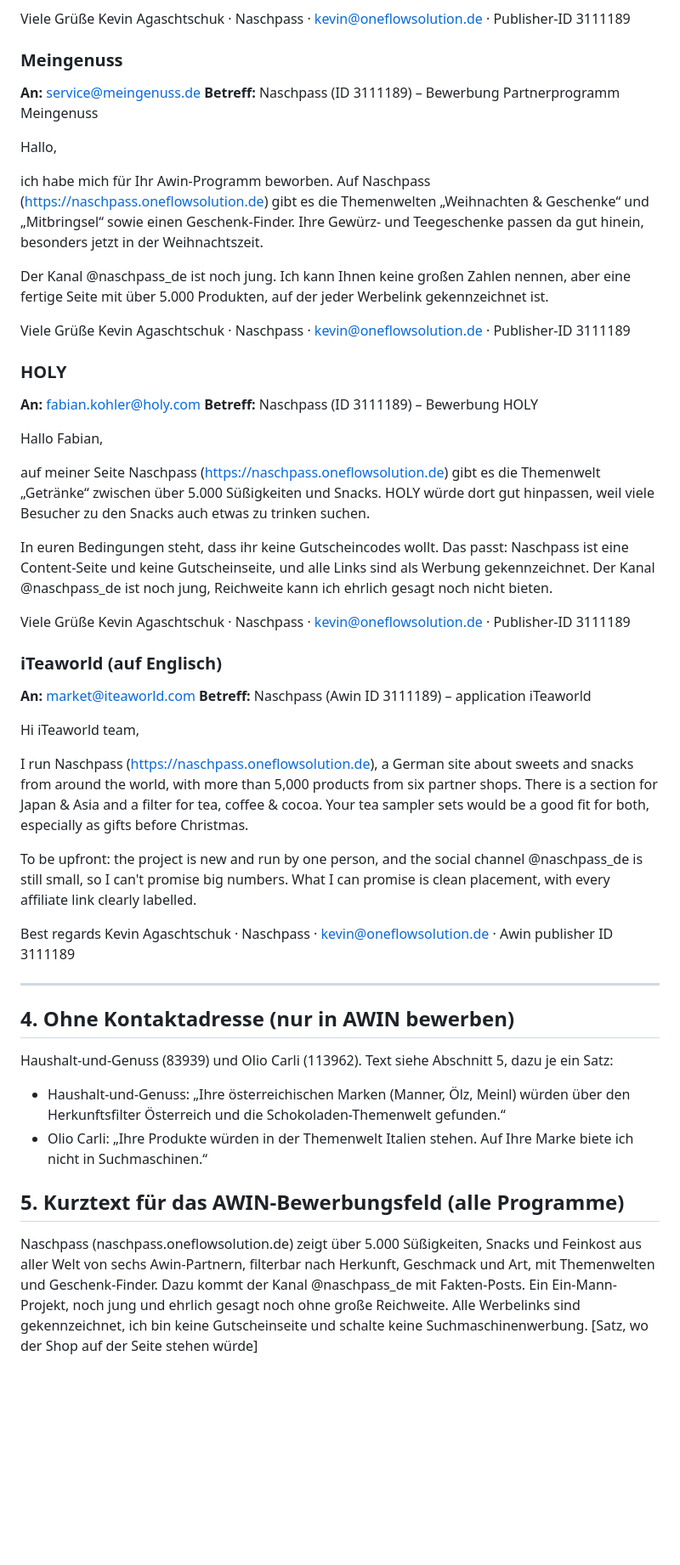
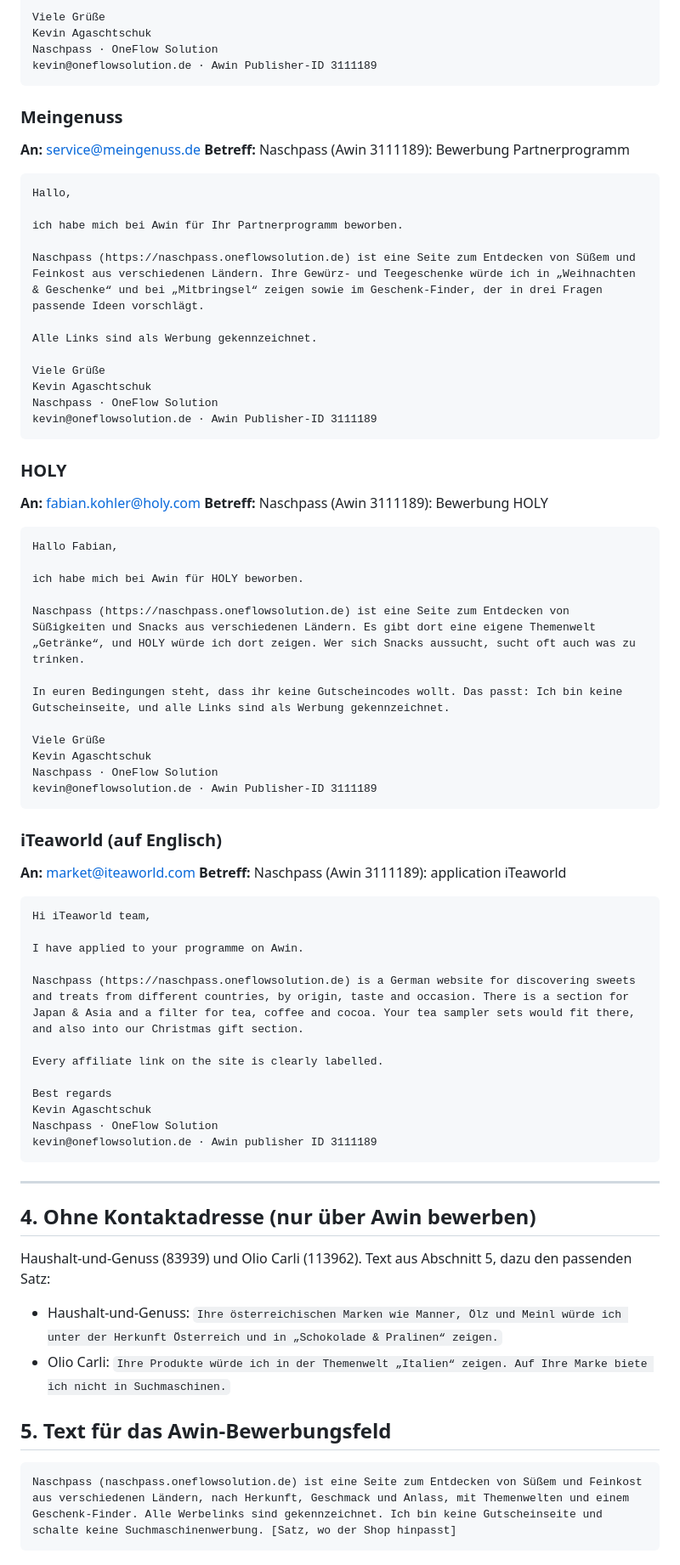
Before and after one commit to keluga/Naschpass_de, a Markdown page: EMAILS_RUNDE2.md, the part around one of its changes. Shown at 85% size. Rendered like a GitHub page; blank space fills up the shorter version.

Commit message:
E-Mails Runde 2: Version 2 (ohne Zahlen/Social Media, klarer)
Co-Authored-By: Claude Opus 5.5 <noreply@anthropic.com>
Claude-Session: https://claude.ai/code/session_01KiB32ZGbvX5m8PaqzWUgQM

````diff
--- a/EMAILS_RUNDE2.md
+++ b/EMAILS_RUNDE2.md
@@ -126,52 +137,75 @@ Naschpass bündelt über 5.000 Süßigkeiten und Snacks von sechs Partner-Shops,
 
 Viele Grüße
-Kevin Agaschtschuk · Naschpass · kevin@oneflowsolution.de · Publisher-ID 3111189
+Kevin Agaschtschuk
+Naschpass · OneFlow Solution
+kevin@oneflowsolution.de · Awin Publisher-ID 3111189
+```
 
 ### Meingenuss
 **An:** service@meingenuss.de
-**Betreff:** Naschpass (ID 3111189) – Bewerbung Partnerprogramm Meingenuss
+**Betreff:** Naschpass (Awin 3111189): Bewerbung Partnerprogramm
 
+```
 Hallo,
 
-ich habe mich für Ihr Awin-Programm beworben. Auf Naschpass (https://naschpass.oneflowsolution.de) gibt es die Themenwelten „Weihnachten & Geschenke“ und „Mitbringsel“ sowie einen Geschenk-Finder. Ihre Gewürz- und Teegeschenke passen da gut hinein, besonders jetzt in der Weihnachtszeit.
+ich habe mich bei Awin für Ihr Partnerprogramm beworben.
 
-Der Kanal @naschpass_de ist noch jung. Ich kann Ihnen keine großen Zahlen nennen, aber eine fertige Seite mit über 5.000 Produkten, auf der jeder Werbelink gekennzeichnet ist.
+Naschpass (https://naschpass.oneflowsolution.de) ist eine Seite zum Entdecken von Süßem und Feinkost aus verschiedenen Ländern. Ihre Gewürz- und Teegeschenke würde ich in „Weihnachten & Geschenke“ und bei „Mitbringsel“ zeigen sowie im Geschenk-Finder, der in drei Fragen passende Ideen vorschlägt.
+
+Alle Links sind als Werbung gekennzeichnet.
 
 Viele Grüße
-Kevin Agaschtschuk · Naschpass · kevin@oneflowsolution.de · Publisher-ID 3111189
+Kevin Agaschtschuk
+Naschpass · OneFlow Solution
+kevin@oneflowsolution.de · Awin Publisher-ID 3111189
+```
 
 ### HOLY
 **An:** fabian.kohler@holy.com
-**Betreff:** Naschpass (ID 3111189) – Bewerbung HOLY
+**Betreff:** Naschpass (Awin 3111189): Bewerbung HOLY
 
+```
 Hallo Fabian,
 
-auf meiner Seite Naschpass (https://naschpass.oneflowsolution.de) gibt es die Themenwelt „Getränke“ zwischen über 5.000 Süßigkeiten und Snacks. HOLY würde dort gut hinpassen, weil viele Besucher zu den Snacks auch etwas zu trinken suchen.
+ich habe mich bei Awin für HOLY beworben.
 
-In euren Bedingungen steht, dass ihr keine Gutscheincodes wollt. Das passt: Naschpass ist eine Content-Seite und keine Gutscheinseite, und alle Links sind als Werbung gekennzeichnet. Der Kanal @naschpass_de ist noch jung, Reichweite kann ich ehrlich gesagt noch nicht bieten.
+Naschpass (https://naschpass.oneflowsolution.de) ist eine Seite zum Entdecken von Süßigkeiten und Snacks aus verschiedenen Ländern. Es gibt dort eine eigene Themenwelt „Getränke“, und HOLY würde ich dort zeigen. Wer sich Snacks aussucht, sucht oft auch was zu trinken.
+
+In euren Bedingungen steht, dass ihr keine Gutscheincodes wollt. Das passt: Ich bin keine Gutscheinseite, und alle Links sind als Werbung gekennzeichnet.
 
 Viele Grüße
-Kevin Agaschtschuk · Naschpass · kevin@oneflowsolution.de · Publisher-ID 3111189
+Kevin Agaschtschuk
+Naschpass · OneFlow Solution
+kevin@oneflowsolution.de · Awin Publisher-ID 3111189
+```
 
 ### iTeaworld (auf Englisch)
 **An:** market@iteaworld.com
-**Betreff:** Naschpass (Awin ID 3111189) – application iTeaworld
+**Betreff:** Naschpass (Awin 3111189): application iTeaworld
 
+```
 Hi iTeaworld team,
 
-I run Naschpass (https://naschpass.oneflowsolution.de), a German site about sweets and snacks from around the world, with more than 5,000 products from six partner shops. There is a section for Japan & Asia and a filter for tea, coffee & cocoa. Your tea sampler sets would be a good fit for both, especially as gifts before Christmas.
+I have applied to your programme on Awin.
 
-To be upfront: the project is new and run by one person, and the social channel @naschpass_de is still small, so I can't promise big numbers. What I can promise is clean placement, with every affiliate link clearly labelled.
+Naschpass (https://naschpass.oneflowsolution.de) is a German website for discovering sweets and treats from different countries, by origin, taste and occasion. There is a section for Japan & Asia and a filter for tea, coffee and cocoa. Your tea sampler sets would fit there, and also into our Christmas gift section.
+
+Every affiliate link on the site is clearly labelled.
 
 Best regards
-Kevin Agaschtschuk · Naschpass · kevin@oneflowsolution.de · Awin publisher ID 3111189
+Kevin Agaschtschuk
+Naschpass · OneFlow Solution
+kevin@oneflowsolution.de · Awin publisher ID 3111189
+```
 
 ---
 
-## 4. Ohne Kontaktadresse (nur in AWIN bewerben)
-Haushalt-und-Genuss (83939) und Olio Carli (113962). Text siehe Abschnitt 5, dazu je ein Satz:
-- Haushalt-und-Genuss: „Ihre österreichischen Marken (Manner, Ölz, Meinl) würden über den Herkunftsfilter Österreich und die Schokoladen-Themenwelt gefunden.“
-- Olio Carli: „Ihre Produkte würden in der Themenwelt Italien stehen. Auf Ihre Marke biete ich nicht in Suchmaschinen.“
+## 4. Ohne Kontaktadresse (nur über Awin bewerben)
+Haushalt-und-Genuss (83939) und Olio Carli (113962). Text aus Abschnitt 5, dazu den passenden Satz:
+- Haushalt-und-Genuss: `Ihre österreichischen Marken wie Manner, Ölz und Meinl würde ich unter der Herkunft Österreich und in „Schokolade & Pralinen“ zeigen.`
+- Olio Carli: `Ihre Produkte würde ich in der Themenwelt „Italien“ zeigen. Auf Ihre Marke biete ich nicht in Suchmaschinen.`
 
-## 5. Kurztext für das AWIN-Bewerbungsfeld (alle Programme)
-Naschpass (naschpass.oneflowsolution.de) zeigt über 5.000 Süßigkeiten, Snacks und Feinkost aus aller Welt von sechs Awin-Partnern, filterbar nach Herkunft, Geschmack und Art, mit Themenwelten und Geschenk-Finder. Dazu kommt der Kanal @naschpass_de mit Fakten-Posts. Ein Ein-Mann-Projekt, noch jung und ehrlich gesagt noch ohne große Reichweite. Alle Werbelinks sind gekennzeichnet, ich bin keine Gutscheinseite und schalte keine Suchmaschinenwerbung. [Satz, wo der Shop auf der Seite stehen würde]
+## 5. Text für das Awin-Bewerbungsfeld
+```
+Naschpass (naschpass.oneflowsolution.de) ist eine Seite zum Entdecken von Süßem und Feinkost aus verschiedenen Ländern, nach Herkunft, Geschmack und Anlass, mit Themenwelten und einem Geschenk-Finder. Alle Werbelinks sind gekennzeichnet. Ich bin keine Gutscheinseite und schalte keine Suchmaschinenwerbung. [Satz, wo der Shop hinpasst]
+```
````
Also changed, not shown: other parts of EMAILS_RUNDE2.md (+62 -51 lines).
